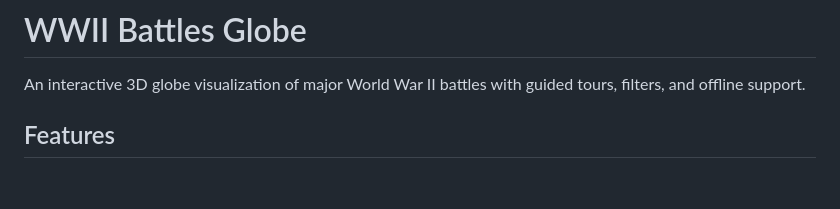
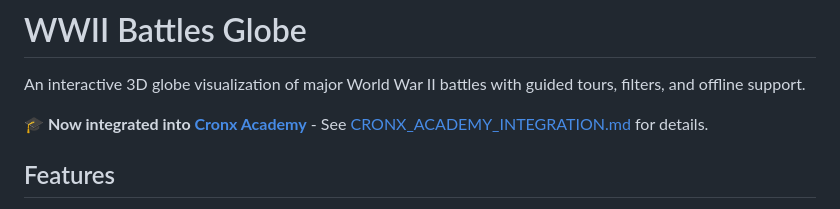
Before and after one commit to obaptiste/Ww2_learning-webapp, a Markdown page: README.md, the part around the change. Drawn GitHub-style; blank space fills up the shorter version.

```diff
--- a/README.md
+++ b/README.md
@@ -1,6 +1,8 @@
 # WWII Battles Globe
 
 An interactive 3D globe visualization of major World War II battles with guided tours, filters, and offline support.
+
+**🎓 Now integrated into [Cronx Academy](https://github.com/obaptiste/Cronx-Academy)** - See [CRONX_ACADEMY_INTEGRATION.md](./CRONX_ACADEMY_INTEGRATION.md) for details.
 
 ## Features
 
```
Also changed, not shown: CRONX_ACADEMY_INTEGRATION.md (added, +186 -0 lines).
